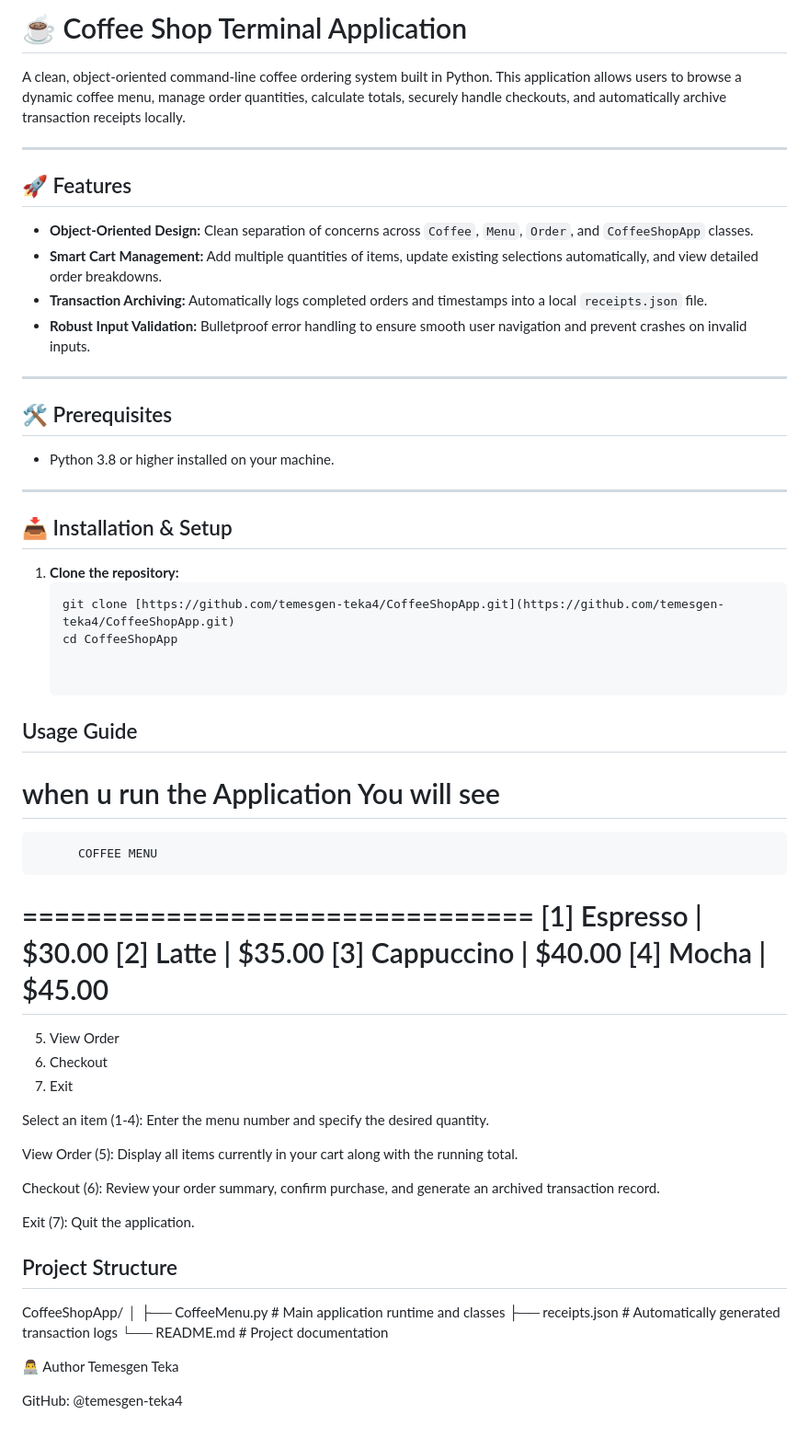
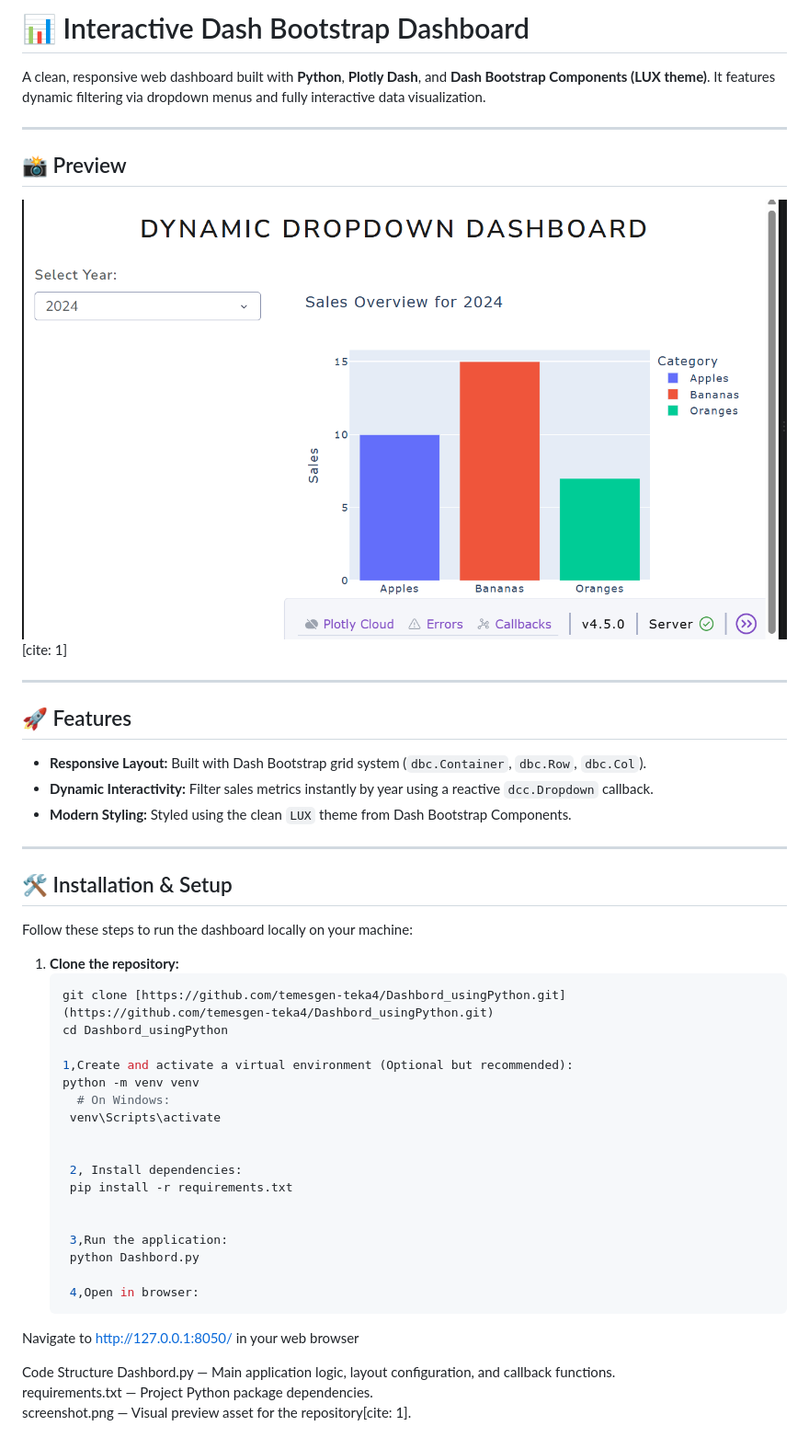
Before and after one commit to temesgen-teka4/CoffeeShopApp, a Markdown page: README.md, the part around the change. Shown at 92% size. Rendered like a GitHub page; pictures changed too: screenshot.png (added).

Commit message:
Initial commit: Dash Bootstrap dashboard project

````diff
--- a/README.md
+++ b/README.md
@@ -1,66 +1,49 @@
-# ☕ Coffee Shop Terminal Application
+# 📊 Interactive Dash Bootstrap Dashboard
 
-A clean, object-oriented command-line coffee ordering system built in Python. This application allows users to browse a dynamic coffee menu, manage order quantities, calculate totals, securely handle checkouts, and automatically archive transaction receipts locally.
+A clean, responsive web dashboard built with **Python**, **Plotly Dash**, and **Dash Bootstrap Components (LUX theme)**. It features dynamic filtering via dropdown menus and fully interactive data visualization.
+
+---
+
+## 📸 Preview
+![Dashboard Screenshot](screenshot.png)[cite: 1]
 
 ---
 
 ## 🚀 Features
-
-* **Object-Oriented Design:** Clean separation of concerns across `Coffee`, `Menu`, `Order`, and `CoffeeShopApp` classes.
-* **Smart Cart Management:** Add multiple quantities of items, update existing selections automatically, and view detailed order breakdowns.
-* **Transaction Archiving:** Automatically logs completed orders and timestamps into a local `receipts.json` file.
-* **Robust Input Validation:** Bulletproof error handling to ensure smooth user navigation and prevent crashes on invalid inputs.
+* **Responsive Layout:** Built with Dash Bootstrap grid system (`dbc.Container`, `dbc.Row`, `dbc.Col`).
+* **Dynamic Interactivity:** Filter sales metrics instantly by year using a reactive `dcc.Dropdown` callback.
+* **Modern Styling:** Styled using the clean `LUX` theme from Dash Bootstrap Components.
 
 ---
 
-## 🛠️ Prerequisites
+## 🛠️ Installation & Setup
 
-* Python 3.8 or higher installed on your machine.
-
----
-
-## 📥 Installation & Setup
+Follow these steps to run the dashboard locally on your machine:
 
 1. **Clone the repository:**
    ```bash
-   git clone [https://github.com/temesgen-teka4/CoffeeShopApp.git](https://github.com/temesgen-teka4/CoffeeShopApp.git)
-   cd CoffeeShopApp
+   git clone [https://github.com/temesgen-teka4/Dashbord_usingPython.git](https://github.com/temesgen-teka4/Dashbord_usingPython.git)
+   cd Dashbord_usingPython
+
+   1,Create and activate a virtual environment (Optional but recommended):
+   python -m venv venv
+     # On Windows:
+    venv\Scripts\activate
 
 
- ## Usage Guide
-   when u run the Application You will see
- ================================
-          COFFEE MENU
-================================
-[1] Espresso     | $30.00
-[2] Latte        | $35.00
-[3] Cappuccino   | $40.00
-[4] Mocha        | $45.00
-================================
-5. View Order
-6. Checkout
-7. Exit
+    2, Install dependencies:
+    pip install -r requirements.txt
 
-Select an item (1-4): Enter the menu number and specify the desired quantity.
 
-View Order (5): Display all items currently in your cart along with the running total.
+    3,Run the application:
+    python Dashbord.py
 
-Checkout (6): Review your order summary, confirm purchase, and generate an archived transaction record.
-
-Exit (7): Quit the application.
+    4,Open in browser:
+Navigate to http://127.0.0.1:8050/ in your web browser
 
 
 
-## Project Structure
-
-CoffeeShopApp/
-│
-├── CoffeeMenu.py     # Main application runtime and classes
-├── receipts.json     # Automatically generated transaction logs
-└── README.md         # Project documentation
-
-
-👨‍💻 Author
-Temesgen Teka
-
-GitHub: @temesgen-teka4
+  Code Structure
+  Dashbord.py — Main application logic, layout configuration, and callback functions.
+  requirements.txt — Project Python package dependencies.
+  screenshot.png — Visual preview asset for the repository[cite: 1].
````
Also changed, not shown: 4 other files.
